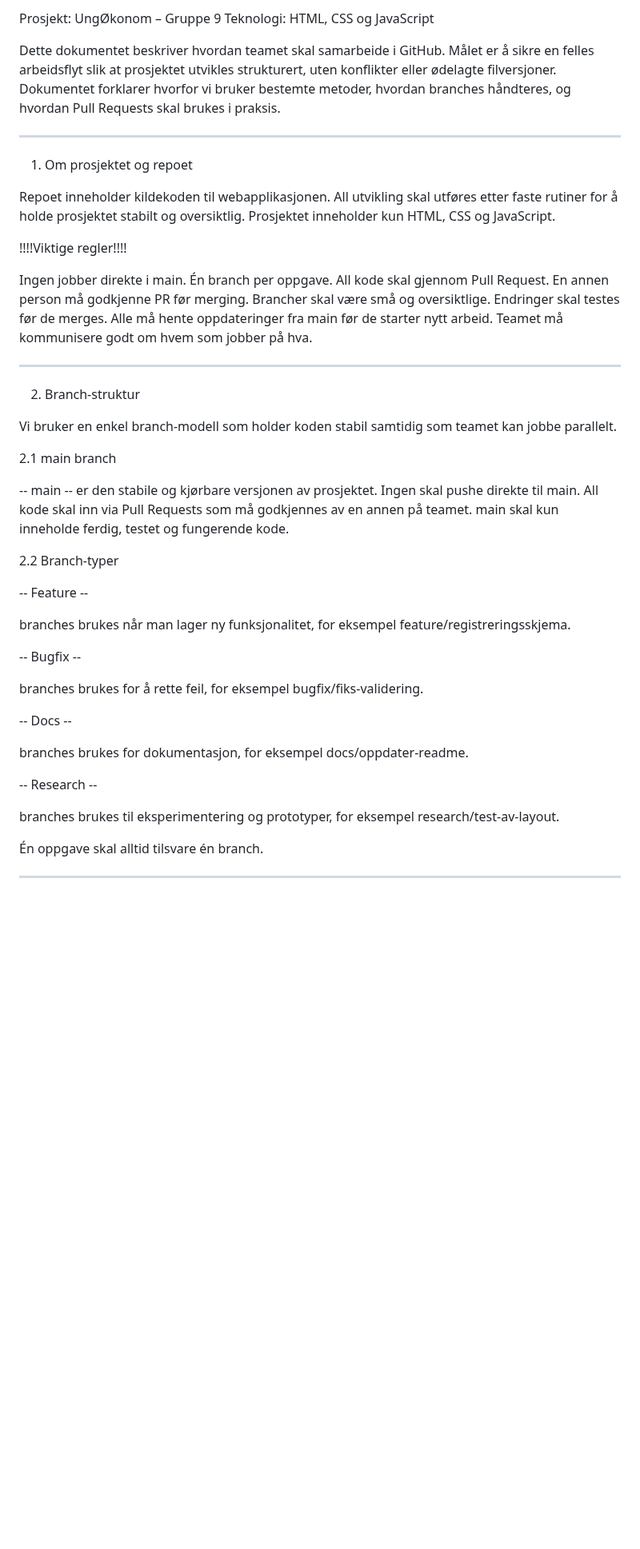
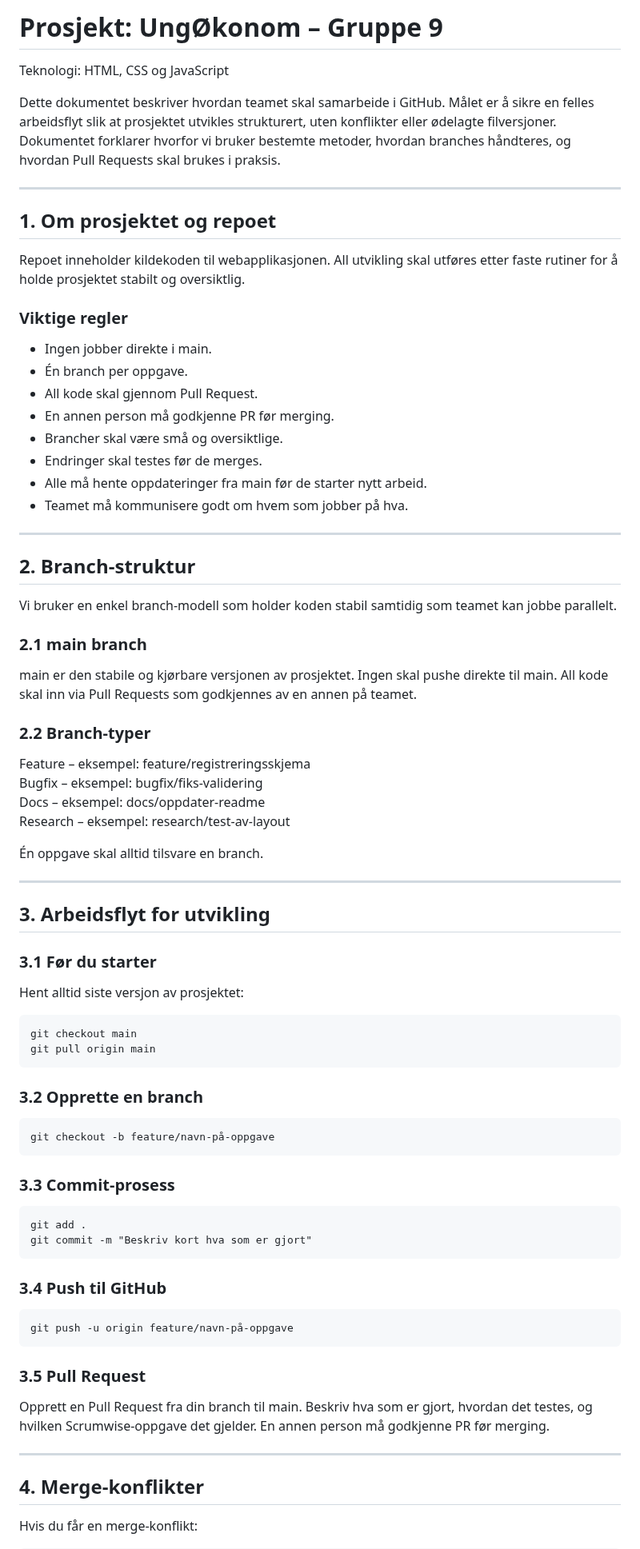
Before and after one commit to henrietteaadland/ungokonom, a Markdown page: README.md, the part around one of its changes. Shown at 80% size. Rendered like a GitHub page; blank space fills up the shorter version.

Commit message:
Updatert README
Forhåpentligvis fungerer det å lese rett nå

````diff
--- a/README.md
+++ b/README.md
@@ -1,54 +1,73 @@
-Prosjekt: UngØkonom – Gruppe 9
+
+# Prosjekt: UngØkonom – Gruppe 9
 Teknologi: HTML, CSS og JavaScript
 
 Dette dokumentet beskriver hvordan teamet skal samarbeide i GitHub. Målet er å sikre en felles arbeidsflyt slik at prosjektet utvikles strukturert, uten konflikter eller ødelagte filversjoner. Dokumentet forklarer hvorfor vi bruker bestemte metoder, hvordan branches håndteres, og hvordan Pull Requests skal brukes i praksis.
 
--------------------------------------------------------------------------
+---
 
-1. Om prosjektet og repoet
+## 1. Om prosjektet og repoet
+Repoet inneholder kildekoden til webapplikasjonen. All utvikling skal utføres etter faste rutiner for å holde prosjektet stabilt og oversiktlig.
 
-Repoet inneholder kildekoden til webapplikasjonen. All utvikling skal utføres etter faste rutiner for å holde prosjektet stabilt og oversiktlig. Prosjektet inneholder kun HTML, CSS og JavaScript.
+### Viktige regler
+- Ingen jobber direkte i main.
+- Én branch per oppgave.
+- All kode skal gjennom Pull Request.
+- En annen person må godkjenne PR før merging.
+- Brancher skal være små og oversiktlige.
+- Endringer skal testes før de merges.
+- Alle må hente oppdateringer fra main før de starter nytt arbeid.
+- Teamet må kommunisere godt om hvem som jobber på hva.
 
-!!!!Viktige regler!!!!
+---
 
-Ingen jobber direkte i main.
-Én branch per oppgave.
-All kode skal gjennom Pull Request.
-En annen person må godkjenne PR før merging.
-Brancher skal være små og oversiktlige.
-Endringer skal testes før de merges.
-Alle må hente oppdateringer fra main før de starter nytt arbeid.
-Teamet må kommunisere godt om hvem som jobber på hva.
-
--------------------------------------------------------------------------
-
-2. Branch-struktur
-
+## 2. Branch-struktur
 Vi bruker en enkel branch-modell som holder koden stabil samtidig som teamet kan jobbe parallelt.
 
-2.1 main branch
+### 2.1 main branch
+main er den stabile og kjørbare versjonen av prosjektet. Ingen skal pushe direkte til main. All kode skal inn via Pull Requests som godkjennes av en annen på teamet.
 
--- main -- er den stabile og kjørbare versjonen av prosjektet. Ingen skal pushe direkte til main. All kode skal inn via Pull Requests som må godkjennes av en annen på teamet. main skal kun inneholde ferdig, testet og fungerende kode.
+### 2.2 Branch-typer
+Feature – eksempel: feature/registreringsskjema
+Bugfix – eksempel: bugfix/fiks-validering
+Docs – eksempel: docs/oppdater-readme
+Research – eksempel: research/test-av-layout
 
-2.2 Branch-typer
+Én oppgave skal alltid tilsvare en branch.
 
--- Feature --
+---
 
-branches brukes når man lager ny funksjonalitet, for eksempel feature/registreringsskjema.
+## 3. Arbeidsflyt for utvikling
 
--- Bugfix --
+### 3.1 Før du starter
+Hent alltid siste versjon av prosjektet:
 
-branches brukes for å rette feil, for eksempel bugfix/fiks-validering.
+```
+git checkout main
+git pull origin main
+```
 
--- Docs --
+### 3.2 Opprette en branch
+```
+git checkout -b feature/navn-på-oppgave
+```
 
-branches brukes for dokumentasjon, for eksempel docs/oppdater-readme.
+### 3.3 Commit-prosess
+```
+git add .
+git commit -m "Beskriv kort hva som er gjort"
+```
 
--- Research --
+### 3.4 Push til GitHub
+```
+git push -u origin feature/navn-på-oppgave
+```
 
-branches brukes til eksperimentering og prototyper, for eksempel research/test-av-layout.
+### 3.5 Pull Request
+Opprett en Pull Request fra din branch til main. Beskriv hva som er gjort, hvordan det testes, og hvilken Scrumwise-oppgave det gjelder. En annen person må godkjenne PR før merging.
 
-Én oppgave skal alltid tilsvare én branch.
+---
 
--------------------------------------------------------------------------
+## 4. Merge-konflikter
+Hvis du får en merge-konflikt:
 
````
Also changed, not shown: other parts of README.md (+36 -85 lines).
